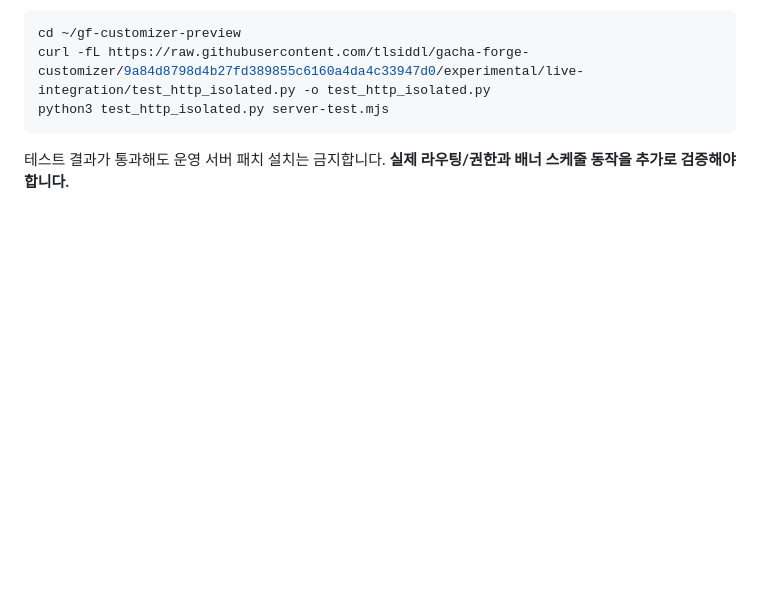
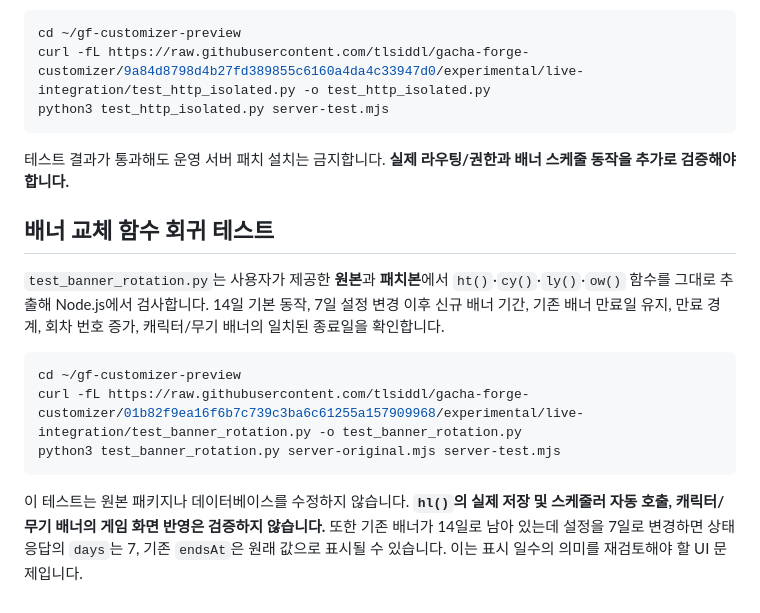
Before and after one commit to tlsiddl/gacha-forge-customizer, a Markdown page: experimental/live-integration/README.md, the part around the change. GitHub-like rendering; blank space fills up the shorter version.

Commit message:
docs: add offline banner rotation test and outstanding scheduling limitations

````diff
--- a/experimental/live-integration/README.md
+++ b/experimental/live-integration/README.md
@@ -93,3 +93,15 @@ python3 test_http_isolated.py server-test.mjs
 ```
 
 테스트 결과가 통과해도 운영 서버 패치 설치는 금지합니다. **실제 라우팅/권한과 배너 스케줄 동작을 추가로 검증해야 합니다.**
+
+## 배너 교체 함수 회귀 테스트
+
+`test_banner_rotation.py`는 사용자가 제공한 **원본**과 **패치본**에서 `ht()`·`cy()`·`ly()`·`ow()` 함수를 그대로 추출해 Node.js에서 검사합니다. 14일 기본 동작, 7일 설정 변경 이후 신규 배너 기간, 기존 배너 만료일 유지, 만료 경계, 회차 번호 증가, 캐릭터/무기 배너의 일치된 종료일을 확인합니다.
+
+```bash
+cd ~/gf-customizer-preview
+curl -fL https://raw.githubusercontent.com/tlsiddl/gacha-forge-customizer/01b82f9ea16f6b7c739c3ba6c61255a157909968/experimental/live-integration/test_banner_rotation.py -o test_banner_rotation.py
+python3 test_banner_rotation.py server-original.mjs server-test.mjs
+```
+
+이 테스트는 원본 패키지나 데이터베이스를 수정하지 않습니다. **`hl()`의 실제 저장 및 스케줄러 자동 호출, 캐릭터/무기 배너의 게임 화면 반영은 검증하지 않습니다.** 또한 기존 배너가 14일로 남아 있는데 설정을 7일로 변경하면 상태 응답의 `days`는 7, 기존 `endsAt`은 원래 값으로 표시될 수 있습니다. 이는 표시 일수의 의미를 재검토해야 할 UI 문제입니다.
````
